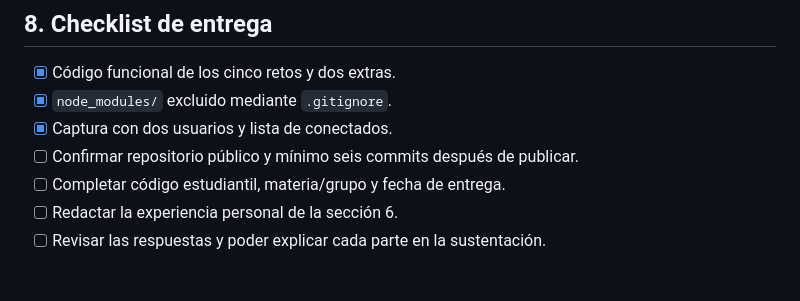
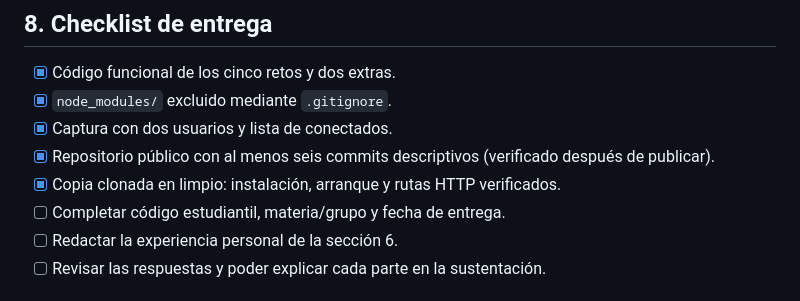
Before and after one commit to HEFRA-ws/taller-chat-socketio, a Markdown page: README.md, the part around the change. Rendered like a GitHub page.

Commit message:
Registrar verificación pública y ejecución desde clon limpio

```diff
--- a/README.md
+++ b/README.md
@@ -93,7 +93,8 @@ Cada tecla podría generar miles de entregas y mucho trabajo de red, servidor y
 - [x] Código funcional de los cinco retos y dos extras.
 - [x] `node_modules/` excluido mediante `.gitignore`.
 - [x] Captura con dos usuarios y lista de conectados.
-- [ ] Confirmar repositorio público y mínimo seis commits después de publicar.
+- [x] Repositorio público con al menos seis commits descriptivos (verificado después de publicar).
+- [x] Copia clonada en limpio: instalación, arranque y rutas HTTP verificados.
 - [ ] Completar código estudiantil, materia/grupo y fecha de entrega.
 - [ ] Redactar la experiencia personal de la sección 6.
 - [ ] Revisar las respuestas y poder explicar cada parte en la sustentación.
```
